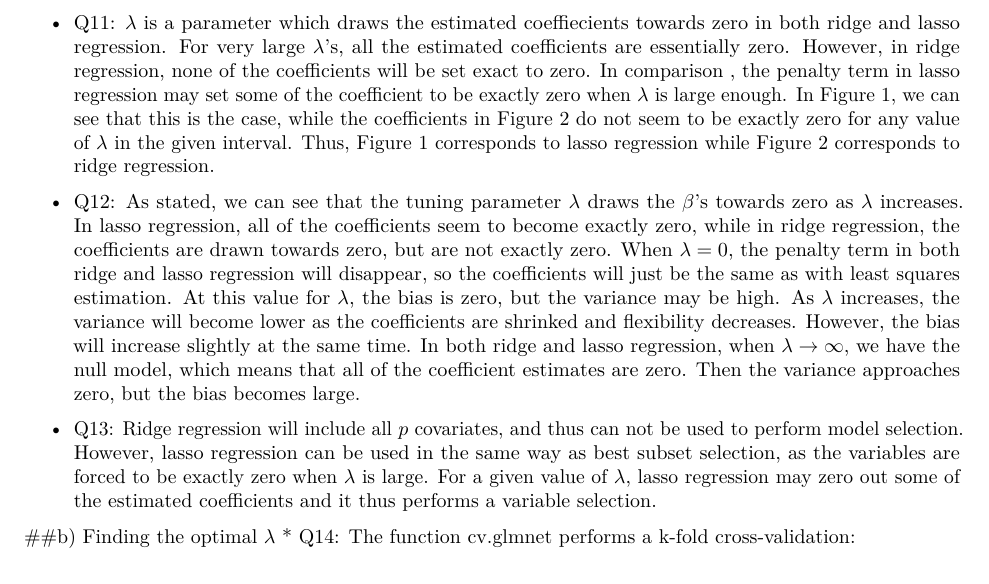
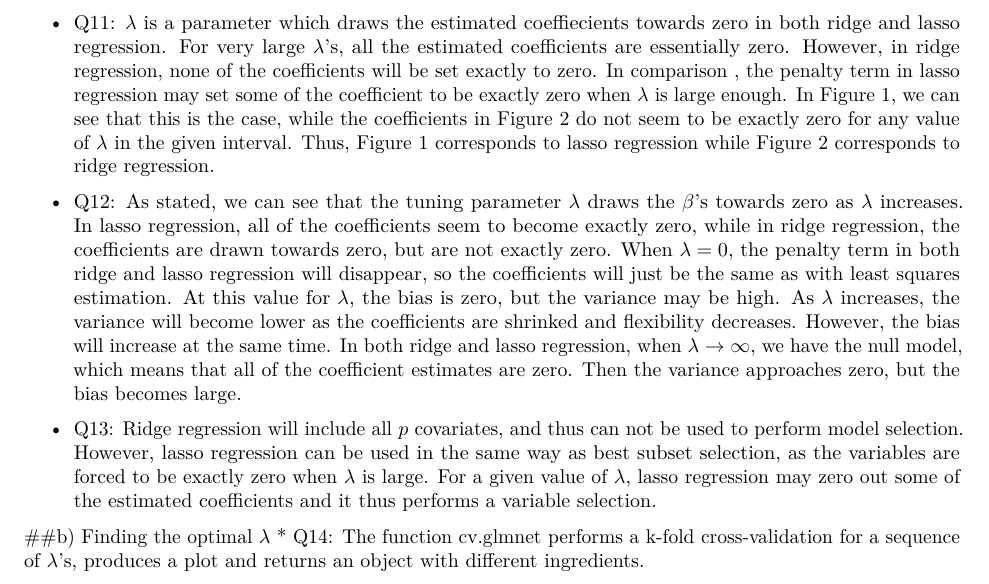
Before and after one commit to joakiol/Prosj2_statlr, an R Markdown document (Task 2.Rmd): part of page 1 of 2, cut so that both start at the same text. Rendered offline with R 4.5, knitr and Pandoc, then LaTeX, with nearby package versions; some code elsewhere in the file could not run offline.

Commit message:
Snart ferdig med 2

````diff
--- a/Task 2.Rmd
+++ b/Task 2.Rmd
@@ -22,14 +22,14 @@ ourAutoTest=ourAuto[testids,]
 
 ## a) Lasso and ridge regression
 
-* Q11: $\lambda$ is a parameter which draws the estimated coeffiecients towards zero in both ridge and lasso regression. For very large $\lambda$'s, all the estimated coefficients are essentially zero. However, in ridge regression, none of the coefficients will be set exact to zero. In comparison , the penalty term in lasso regression may set some of the coefficient to be exactly zero when $\lambda$ is large enough. In Figure 1, we can see that this is the case, while the coefficients in Figure 2 do not seem to be exactly zero for any value of $\lambda$ in the given interval. Thus, Figure 1 corresponds to lasso regression while Figure 2 corresponds to ridge regression.
+* Q11: $\lambda$ is a parameter which draws the estimated coeffiecients towards zero in both ridge and lasso regression. For very large $\lambda$'s, all the estimated coefficients are essentially zero. However, in ridge regression, none of the coefficients will be set exactly to zero. In comparison , the penalty term in lasso regression may set some of the coefficient to be exactly zero when $\lambda$ is large enough. In Figure 1, we can see that this is the case, while the coefficients in Figure 2 do not seem to be exactly zero for any value of $\lambda$ in the given interval. Thus, Figure 1 corresponds to lasso regression while Figure 2 corresponds to ridge regression.
 
-* Q12: As stated, we can see that the tuning parameter $\lambda$ draws the $\beta$'s towards zero as $\lambda$ increases. In lasso regression, all of the coefficients seem to become exactly zero, while in ridge regression, the coefficients are drawn towards zero, but are not exactly zero. When $\lambda=0$, the penalty term in both ridge and lasso regression will disappear, so the coefficients will just be the same as with least squares estimation. At this value for $\lambda$, the bias is zero, but the variance may be high. As $\lambda$ increases, the variance will become lower as the coefficients are shrinked and flexibility decreases. However, the bias will increase slightly at the same time. In both ridge and lasso regression, when $\lambda \rightarrow \infty$, we have the null model, which means that all of the coefficient estimates are zero. Then the variance approaches zero, but the bias becomes large.
+* Q12: As stated, we can see that the tuning parameter $\lambda$ draws the $\beta$'s towards zero as $\lambda$ increases. In lasso regression, all of the coefficients seem to become exactly zero, while in ridge regression, the coefficients are drawn towards zero, but are not exactly zero. When $\lambda=0$, the penalty term in both ridge and lasso regression will disappear, so the coefficients will just be the same as with least squares estimation. At this value for $\lambda$, the bias is zero, but the variance may be high. As $\lambda$ increases, the variance will become lower as the coefficients are shrinked and flexibility decreases. However, the bias will increase at the same time. In both ridge and lasso regression, when $\lambda \rightarrow \infty$, we have the null model, which means that all of the coefficient estimates are zero. Then the variance approaches zero, but the bias becomes large.
 
 * Q13: Ridge regression will include all $p$ covariates, and thus can not be used to perform model selection. However, lasso regression can be used in the same way as best subset selection, as the variables are forced to be exactly zero when $\lambda$ is large. For a given value of $\lambda$, lasso regression may zero out some of the estimated coefficients and it thus performs a variable selection.
 
 ##b) Finding the optimal $\lambda$
-* Q14: The function cv.glmnet performs a k-fold cross-validation:
+* Q14: The function cv.glmnet performs a k-fold cross-validation for a sequence of $\lambda$'s, produces a plot and returns an object with different ingredients.
 
 ```{r}
 library(glmnet)
````
